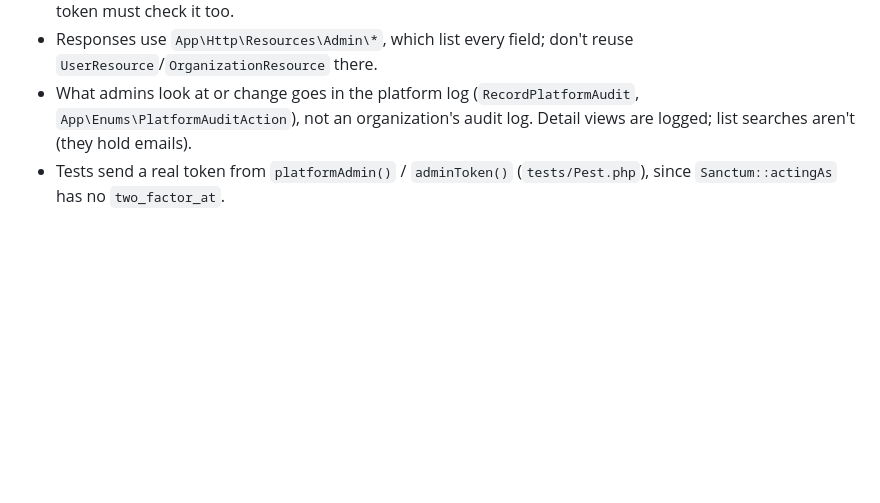
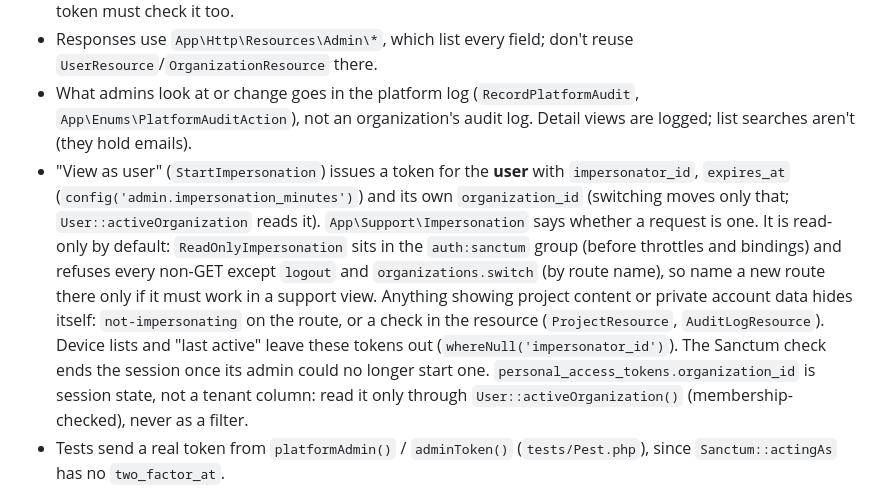
Before and after one commit to sanchaichie/laranuxt-saas, a Markdown page: CLAUDE.md, the part around the change. Rendered like a GitHub page; blank space fills up the shorter version.

```diff
--- a/CLAUDE.md
+++ b/CLAUDE.md
@@ -76,6 +76,7 @@
 - A suspended user (`users.suspended_at`, `User::isSuspended`) is refused by login, the two-factor challenge, password reset (no link is sent) and `Sanctum::authenticateAccessTokensUsing`. A new way to log in or get a token must check it too.
 - Responses use `App\Http\Resources\Admin\*`, which list every field; don't reuse `UserResource`/`OrganizationResource` there.
 - What admins look at or change goes in the platform log (`RecordPlatformAudit`, `App\Enums\PlatformAuditAction`), not an organization's audit log. Detail views are logged; list searches aren't (they hold emails).
+- "View as user" (`StartImpersonation`) issues a token for the **user** with `impersonator_id`, `expires_at` (`config('admin.impersonation_minutes')`) and its own `organization_id` (switching moves only that; `User::activeOrganization` reads it). `App\Support\Impersonation` says whether a request is one. It is read-only by default: `ReadOnlyImpersonation` sits in the `auth:sanctum` group (before throttles and bindings) and refuses every non-GET except `logout` and `organizations.switch` (by route name), so name a new route there only if it must work in a support view. Anything showing project content or private account data hides itself: `not-impersonating` on the route, or a check in the resource (`ProjectResource`, `AuditLogResource`). Device lists and "last active" leave these tokens out (`whereNull('impersonator_id')`). The Sanctum check ends the session once its admin could no longer start one. `personal_access_tokens.organization_id` is session state, not a tenant column: read it only through `User::activeOrganization()` (membership-checked), never as a filter.
 - Tests send a real token from `platformAdmin()` / `adminToken()` (`tests/Pest.php`), since `Sanctum::actingAs` has no `two_factor_at`.
 
 ## Automation conventions
```
Also changed, not shown: README.md (+9 -3 lines), docs/screenshots/admin-user-actions.png, docs/screenshots/admin-view-as.png (added).
